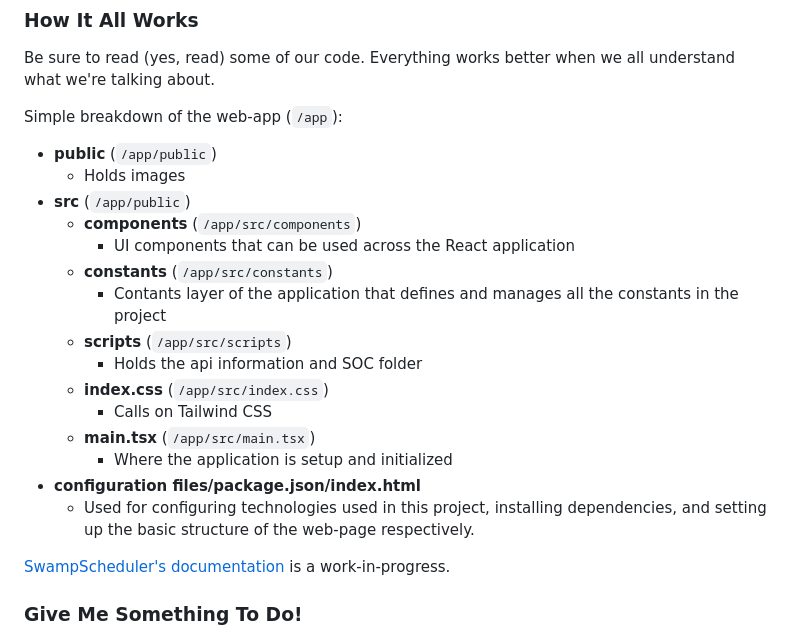
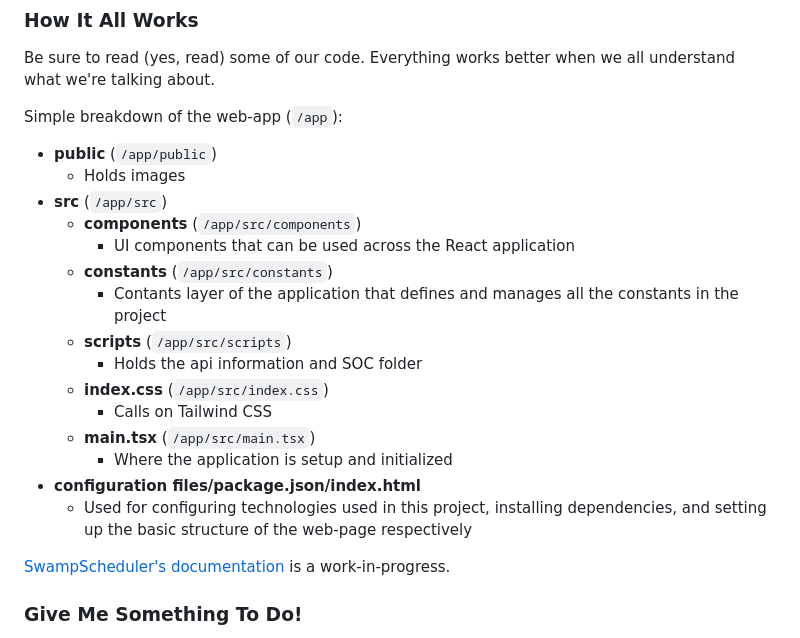
Before and after one commit to ufosc/SwampScheduler, a Markdown page: README.md, the part around the change. GitHub-like rendering.

Commit message:
reworded the web-app breakdown section

```diff
--- a/README.md
+++ b/README.md
@@ -98,7 +98,7 @@ Simple breakdown of the web-app (`/app`):
 
 - **public** (`/app/public`)
     - Holds images
-- **src** (`/app/public`)
+- **src** (`/app/src`)
     - **components** (`/app/src/components`)
         - UI components that can be used across the React application
     - **constants** (`/app/src/constants`)
@@ -110,7 +110,7 @@ Simple breakdown of the web-app (`/app`):
     - **main.tsx** (`/app/src/main.tsx`)
         - Where the application is setup and initialized
 - **configuration files/package.json/index.html**
-    - Used for configuring technologies used in this project, installing dependencies, and setting up the basic structure of the web-page respectively.
+    - Used for configuring technologies used in this project, installing dependencies, and setting up the basic structure of the web-page respectively
 
 [SwampScheduler's documentation](https://docs.ufosc.org/docs/swamp-scheduler) is a work-in-progress.
 
```
